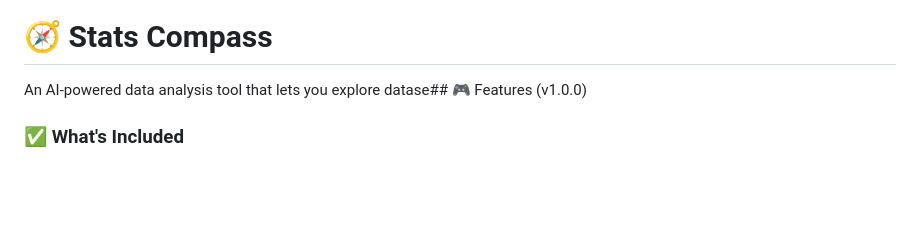
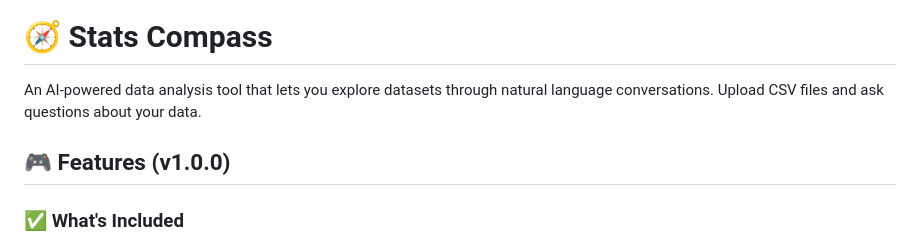
Before and after one commit to oogunbiyi21/stats-compass, a Markdown page: README.md, the part around one of its changes. Drawn GitHub-style; blank space fills up the shorter version.

```diff
--- a/README.md
+++ b/README.md
@@ -1,6 +5,8 @@
 # 🧭 Stats Compass
 
-An AI-powered data analysis tool that lets you explore datase## 🎮 Features (v1.0.0)
+An AI-powered data analysis tool that lets you explore datasets through natural language conversations. Upload CSV files and ask questions about your data.
+
+## 🎮 Features (v1.0.0)
 
 ### ✅ What's Included
 - **50+ Analysis Tools**: From basic stats to advanced ML models
```
Also changed, not shown: other parts of README.md (+4 -0 lines).
